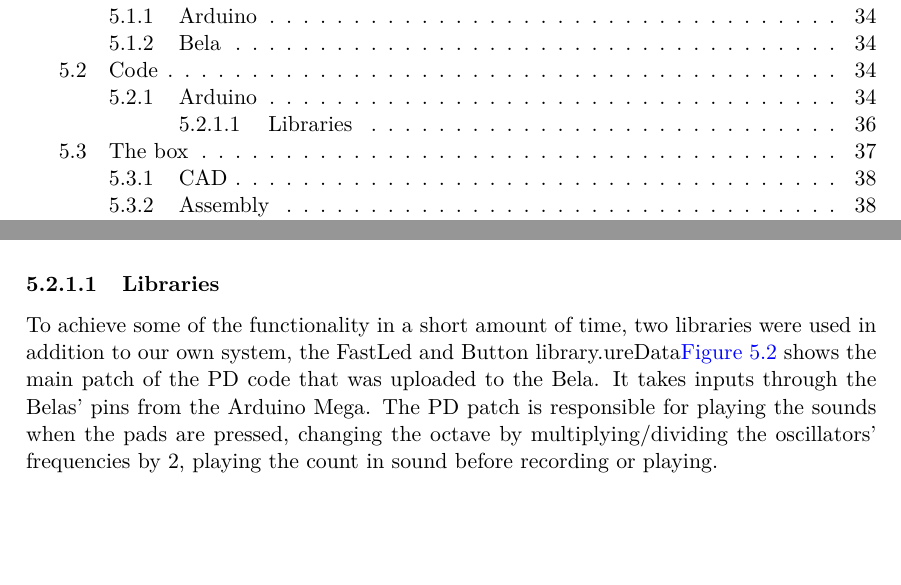
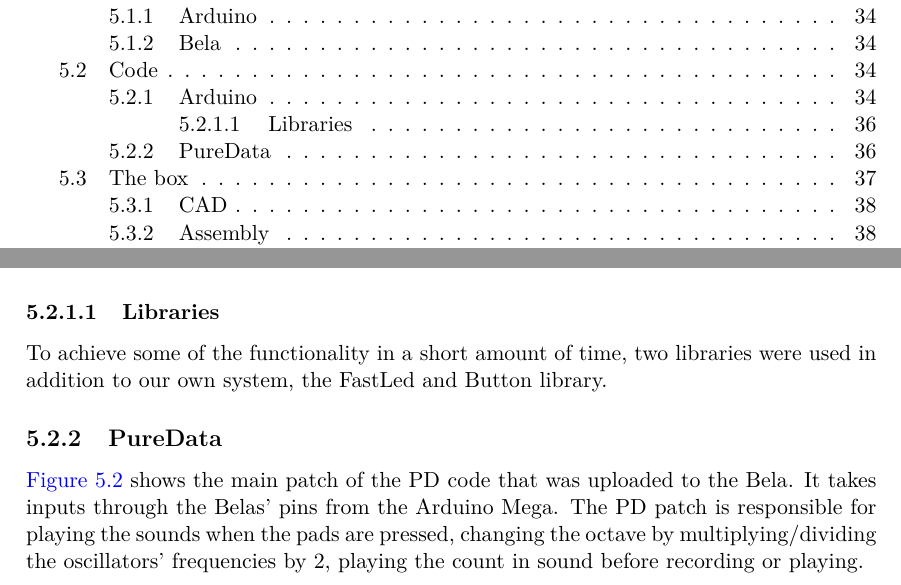
Before and after one commit to totalfreak/medialogyp4, a LaTeX thesis (Main.tex, which reads include/Implemention.tex): two parts of pages 3 and 39 of 54, joined at a grey line, cut so that both start at the same text, the shorter picture padded with empty space. Compiled offline with pdfLaTeX.

Commit message:
Something goofed, should be fixed now

```diff
--- a/include/Implemention.tex
+++ b/include/Implemention.tex
@@ -62,8 +62,9 @@ void writeSegments() {
 
 		\subsubsection{Libraries}%Daniel
 			To achieve some of the functionality in a short amount of time, two libraries were used in addition to our own system,
-			the FastLed and Button library.ureData}%Jens
-	\autoref{fig:pdPatch} shows the main patch of the PD code that was uploaded to the Bela. It takes inputs through the Belas' pins from the Arduino Mega. The PD patch is responsible for playing the sounds when the pads are pressed, changing the octave by multiplying/dividing the oscillators' frequencies by 2, playing the count in sound before recording or playing.
+			the FastLed and Button library.
+	\subsection{PureData}%Jens
+		\autoref{fig:pdPatch} shows the main patch of the PD code that was uploaded to the Bela. It takes inputs through the Belas' pins from the Arduino Mega. The PD patch is responsible for playing the sounds when the pads are pressed, changing the octave by multiplying/dividing the oscillators' frequencies by 2, playing the count in sound before recording or playing.
 
 	\begin{figure}[H]
 		\centering
```
Also changed, not shown: 1 other file.
